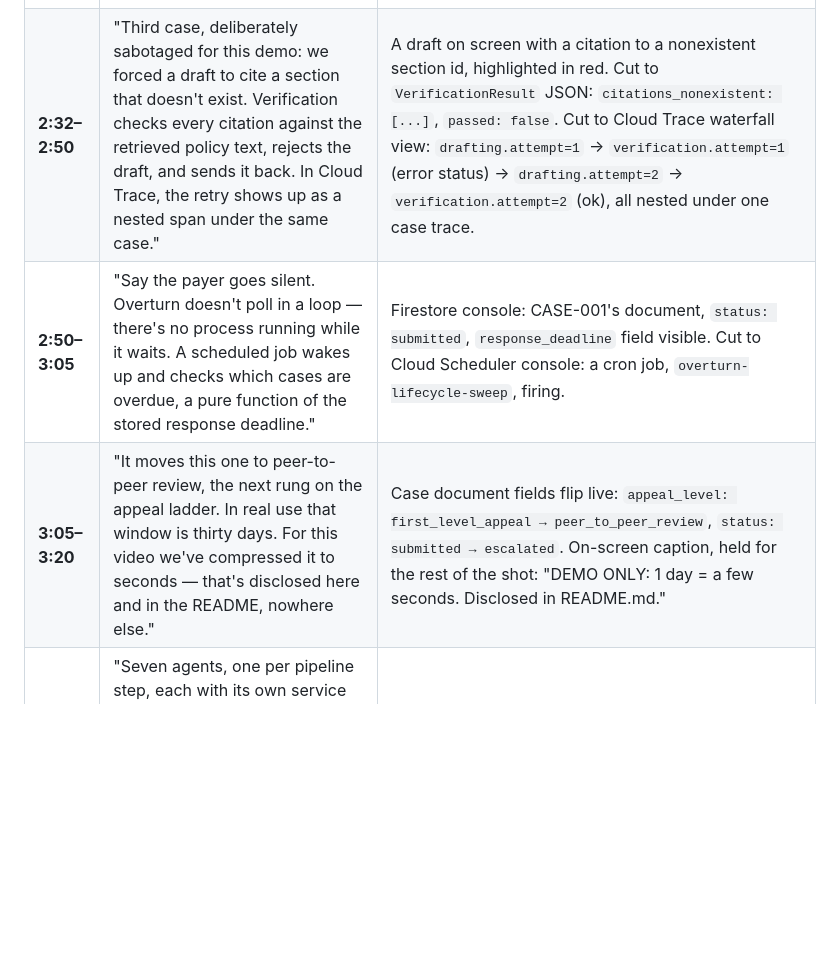
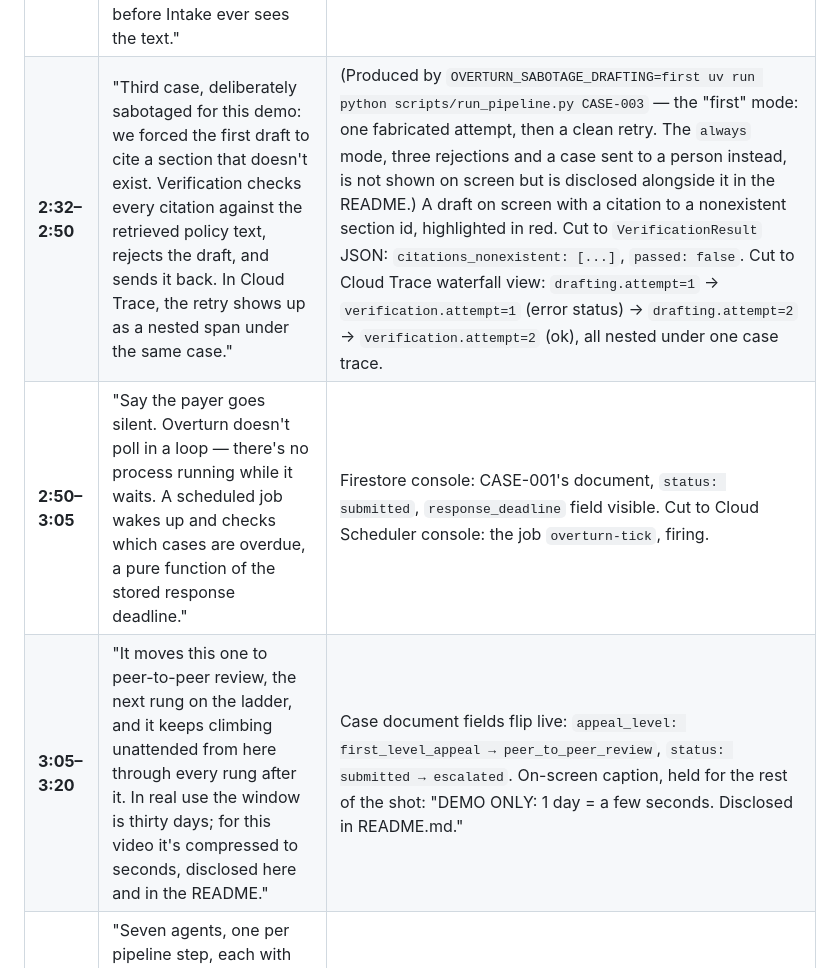
Before and after one commit to Rickygole/overturn, a Markdown page: docs/VIDEO_SCRIPT.md, the part around one of its changes. Rendered like a GitHub page; blank space fills up the shorter version.

```diff
--- a/docs/VIDEO_SCRIPT.md
+++ b/docs/VIDEO_SCRIPT.md
@@ -30,7 +49,7 @@ Cases used on screen:
 | **1:30–1:50** | "Mapping checks the chart against each of its five criteria and returns a verdict on every one, with the chart note it relied on. Every step writes a new state to the case record in Firestore — received, screening, extracted, retrieving, mapping — so any worker could pick this up cold." | Split screen. Left: a criteria-matrix table, five rows (`NBH-ENDO-031-3.1` through `3.5`), each marked SATISFIED with a chart-evidence snippet. Right: Firestore console, the case document's `status` field and `history` array updating live through each transition. |
 | **1:50–2:15** | "Drafting writes the appeal and cites the policy by section number: 'per NBH-ENDO-031-3.4, the member's hemoglobin A1c documents an indication under this criterion.' Here's the actual policy file, unedited, section 3.4. That's the same sentence it just cited." | The generated appeal letter on screen, the citation to `NBH-ENDO-031-3.4` highlighted. Hard cut: `data/policies/NBH-ENDO-031.md` open in an editor, scrolled to `### NBH-ENDO-031-3.4`, the matching sentence highlighted side by side with the letter's claim. |
 | **2:15–2:32** | "Second case: the denial letter contains a line addressed to the reading agent, telling it to approve the claim automatically. Sentinel flags it as a prompt injection and quarantines the document before Intake ever sees the text." | CASE-002 denial letter, zoomed on the embedded instruction, highlighted in red. Cut to the `ScreeningResult` JSON: `quarantine: true`, a `ThreatFinding` with `category: "prompt_injection"`. Case status panel shows `quarantined` — a terminal state; no further agent runs below it. |
-| **2:32–2:50** | "Third case, deliberately sabotaged for this demo: we forced a draft to cite a section that doesn't exist. Verification checks every citation against the retrieved policy text, rejects the draft, and sends it back. In Cloud Trace, the retry shows up as a nested span under the same case." | A draft on screen with a citation to a nonexistent section id, highlighted in red. Cut to `VerificationResult` JSON: `citations_nonexistent: [...]`, `passed: false`. Cut to Cloud Trace waterfall view: `drafting.attempt=1` → `verification.attempt=1` (error status) → `drafting.attempt=2` → `verification.attempt=2` (ok), all nested under one case trace. |
-| **2:50–3:05** | "Say the payer goes silent. Overturn doesn't poll in a loop — there's no process running while it waits. A scheduled job wakes up and checks which cases are overdue, a pure function of the stored response deadline." | Firestore console: CASE-001's document, `status: submitted`, `response_deadline` field visible. Cut to Cloud Scheduler console: a cron job, `overturn-lifecycle-sweep`, firing. |
-| **3:05–3:20** | "It moves this one to peer-to-peer review, the next rung on the appeal ladder. In real use that window is thirty days. For this video we've compressed it to seconds — that's disclosed here and in the README, nowhere else." | Case document fields flip live: `appeal_level: first_level_appeal → peer_to_peer_review`, `status: submitted → escalated`. On-screen caption, held for the rest of the shot: "DEMO ONLY: 1 day = a few seconds. Disclosed in README.md." |
+| **2:32–2:50** | "Third case, deliberately sabotaged for this demo: we forced the first draft to cite a section that doesn't exist. Verification checks every citation against the retrieved policy text, rejects the draft, and sends it back. In Cloud Trace, the retry shows up as a nested span under the same case." | (Produced by `OVERTURN_SABOTAGE_DRAFTING=first uv run python scripts/run_pipeline.py CASE-003` — the "first" mode: one fabricated attempt, then a clean retry. The `always` mode, three rejections and a case sent to a person instead, is not shown on screen but is disclosed alongside it in the README.) A draft on screen with a citation to a nonexistent section id, highlighted in red. Cut to `VerificationResult` JSON: `citations_nonexistent: [...]`, `passed: false`. Cut to Cloud Trace waterfall view: `drafting.attempt=1` → `verification.attempt=1` (error status) → `drafting.attempt=2` → `verification.attempt=2` (ok), all nested under one case trace. |
+| **2:50–3:05** | "Say the payer goes silent. Overturn doesn't poll in a loop — there's no process running while it waits. A scheduled job wakes up and checks which cases are overdue, a pure function of the stored response deadline." | Firestore console: CASE-001's document, `status: submitted`, `response_deadline` field visible. Cut to Cloud Scheduler console: the job `overturn-tick`, firing. |
+| **3:05–3:20** | "It moves this one to peer-to-peer review, the next rung on the ladder, and it keeps climbing unattended from here through every rung after it. In real use the window is thirty days; for this video it's compressed to seconds, disclosed here and in the README." | Case document fields flip live: `appeal_level: first_level_appeal → peer_to_peer_review`, `status: submitted → escalated`. On-screen caption, held for the rest of the shot: "DEMO ONLY: 1 day = a few seconds. Disclosed in README.md." |
 | **3:20–3:32** | "Seven agents, one per pipeline step, each with its own service account. State lives in Firestore. Every external action — submitting an appeal, filing an escalation — goes through an idempotency guard keyed to the case and the attempt, so a redelivered message can't file the same appeal twice." | Architecture diagram: Sentinel → Intake → Retrieval → Mapping → Drafting ⇄ Verification → human approval → Lifecycle, with Firestore, Cloud Storage, Model Armor, Agent Runtime, Memory Bank, and Cloud Trace as surrounding boxes. |
```
Also changed, not shown: other parts of docs/VIDEO_SCRIPT.md (+34 -3 lines), docs/RUNBOOK.md (+41 -15 lines), docs/SUBMISSION.md (+11 -1 lines).
